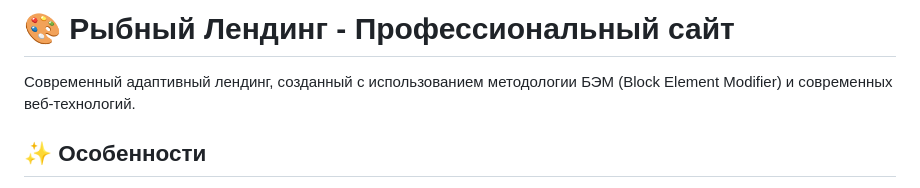
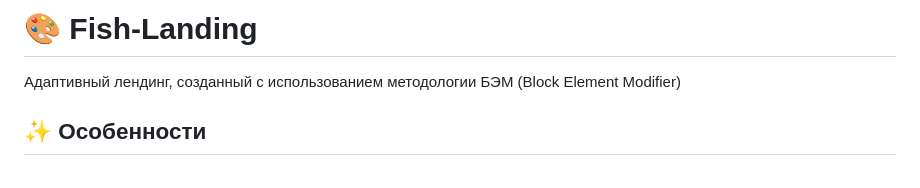
Before and after one commit to Sasha-08170/Fish-Landing, a Markdown page: README.md, the part around the change. Drawn GitHub-style.

```diff
--- a/README.md
+++ b/README.md
@@ -1,6 +1,6 @@
-# 🎨 Рыбный Лендинг - Профессиональный сайт
+# 🎨 Fish-Landing
 
-Современный адаптивный лендинг, созданный с использованием методологии БЭМ (Block Element Modifier) и современных веб-технологий.
+Адаптивный лендинг, созданный с использованием методологии БЭМ (Block Element Modifier)
 
 ## ✨ Особенности
 
```
